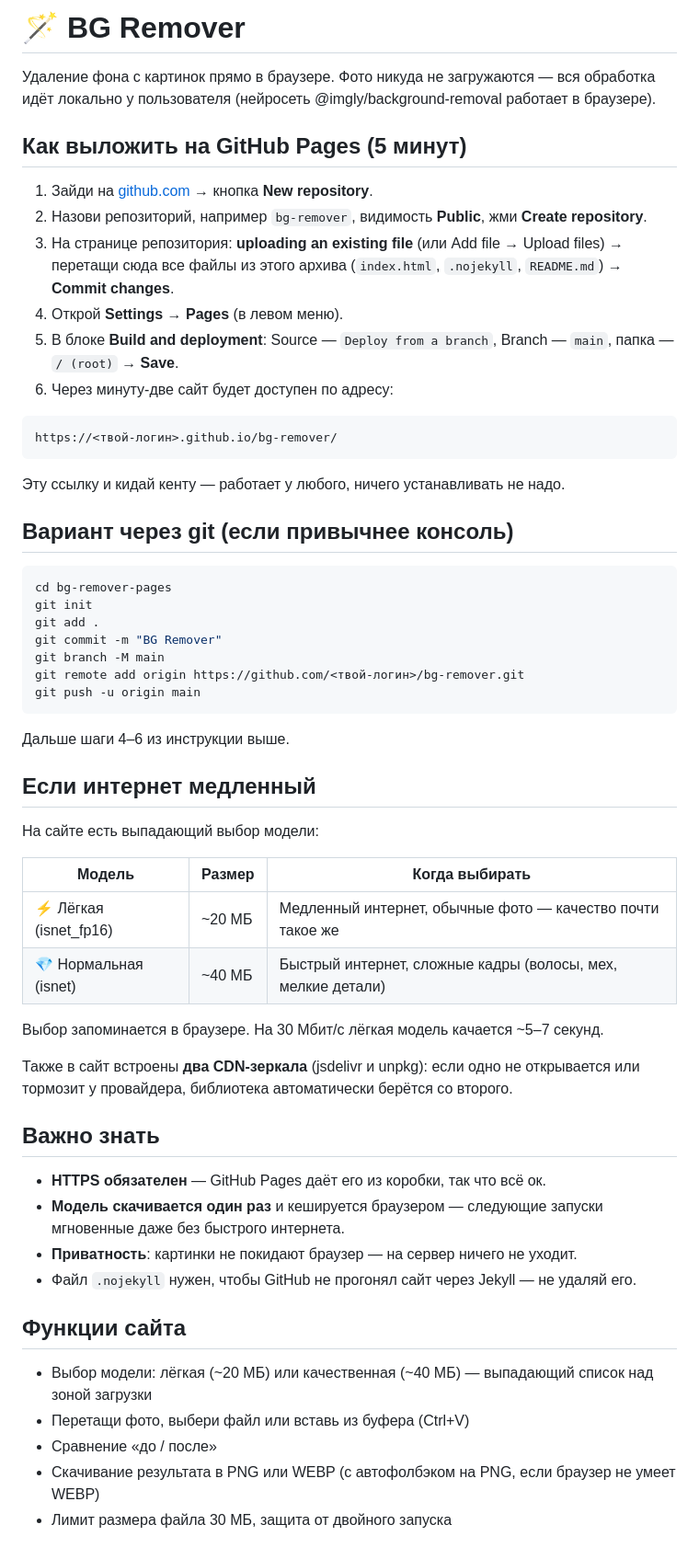
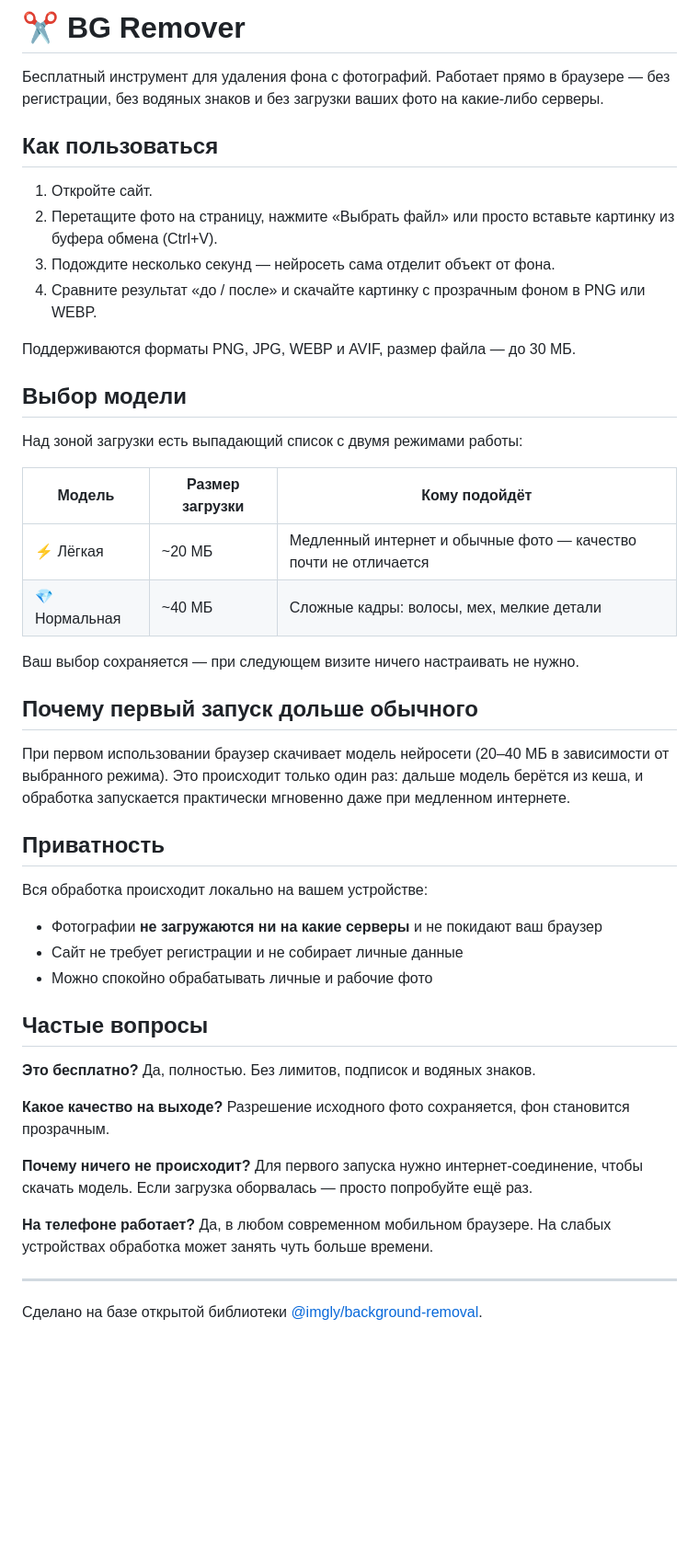
Before and after one commit to youtumba/bg-remover, a Markdown page: README.md, the part around the change. Shown at 92% size. Drawn GitHub-style; blank space fills up the shorter version.

````diff
--- a/README.md
+++ b/README.md
@@ -1,60 +1,53 @@
-# 🪄 BG Remover
+# ✂️ BG Remover
 
-Удаление фона с картинок прямо в браузере. Фото никуда не загружаются — вся обработка идёт локально у пользователя (нейросеть @imgly/background-removal работает в браузере).
+Бесплатный инструмент для удаления фона с фотографий. Работает прямо в браузере — без регистрации, без водяных знаков и без загрузки ваших фото на какие-либо серверы.
 
-## Как выложить на GitHub Pages (5 минут)
+## Как пользоваться
 
-1. Зайди на [github.com](https://github.com) → кнопка **New repository**.
-2. Назови репозиторий, например `bg-remover`, видимость **Public**, жми **Create repository**.
-3. На странице репозитория: **uploading an existing file** (или Add file → Upload files) → перетащи сюда все файлы из этого архива (`index.html`, `.nojekyll`, `README.md`) → **Commit changes**.
-4. Открой **Settings → Pages** (в левом меню).
-5. В блоке **Build and deployment**: Source — `Deploy from a branch`, Branch — `main`, папка — `/ (root)` → **Save**.
-6. Через минуту-две сайт будет доступен по адресу:
+1. Откройте сайт.
+2. Перетащите фото на страницу, нажмите «Выбрать файл» или просто вставьте картинку из буфера обмена (Ctrl+V).
+3. Подождите несколько секунд — нейросеть сама отделит объект от фона.
+4. Сравните результат «до / после» и скачайте картинку с прозрачным фоном в PNG или WEBP.
 
-```
-https://<твой-логин>.github.io/bg-remover/
-```
+Поддерживаются форматы PNG, JPG, WEBP и AVIF, размер файла — до 30 МБ.
 
-Эту ссылку и кидай кенту — работает у любого, ничего устанавливать не надо.
+## Выбор модели
 
-## Вариант через git (если привычнее консоль)
+Над зоной загрузки есть выпадающий список с двумя режимами работы:
 
-```bash
-cd bg-remover-pages
-git init
-git add .
-git commit -m "BG Remover"
-git branch -M main
-git remote add origin https://github.com/<твой-логин>/bg-remover.git
-git push -u origin main
-```
+| Модель | Размер загрузки | Кому подойдёт |
+| --- | --- | --- |
+| ⚡ Лёгкая | ~20 МБ | Медленный интернет и обычные фото — качество почти не отличается |
+| 💎 Нормальная | ~40 МБ | Сложные кадры: волосы, мех, мелкие детали |
 
-Дальше шаги 4–6 из инструкции выше.
+Ваш выбор сохраняется — при следующем визите ничего настраивать не нужно.
 
-## Если интернет медленный
+## Почему первый запуск дольше обычного
 
-На сайте есть выпадающий выбор модели:
+При первом использовании браузер скачивает модель нейросети (20–40 МБ в зависимости от выбранного режима). Это происходит только один раз: дальше модель берётся из кеша, и обработка запускается практически мгновенно даже при медленном интернете.
 
-| Модель | Размер | Когда выбирать |
-| --- | --- | --- |
-| ⚡ Лёгкая (isnet_fp16) | ~20 МБ | Медленный интернет, обычные фото — качество почти такое же |
-| 💎 Нормальная (isnet) | ~40 МБ | Быстрый интернет, сложные кадры (волосы, мех, мелкие детали) |
+## Приватность
 
-Выбор запоминается в браузере. На 30 Мбит/с лёгкая модель качается ~5–7 секунд.
+Вся обработка происходит локально на вашем устройстве:
 
-Также в сайт встроены **два CDN-зеркала** (jsdelivr и unpkg): если одно не открывается или тормозит у провайдера, библиотека автоматически берётся со второго.
+- Фотографии **не загружаются ни на какие серверы** и не покидают ваш браузер
+- Сайт не требует регистрации и не собирает личные данные
+- Можно спокойно обрабатывать личные и рабочие фото
 
-## Важно знать
+## Частые вопросы
 
-- **HTTPS обязателен** — GitHub Pages даёт его из коробки, так что всё ок.
-- **Модель скачивается один раз** и кешируется браузером — следующие запуски мгновенные даже без быстрого интернета.
-- **Приватность**: картинки не покидают браузер — на сервер ничего не уходит.
-- Файл `.nojekyll` нужен, чтобы GitHub не прогонял сайт через Jekyll — не удаляй его.
+**Это бесплатно?**
+Да, полностью. Без лимитов, подписок и водяных знаков.
 
-## Функции сайта
+**Какое качество на выходе?**
+Разрешение исходного фото сохраняется, фон становится прозрачным.
 
-- Выбор модели: лёгкая (~20 МБ) или качественная (~40 МБ) — выпадающий список над зоной загрузки
-- Перетащи фото, выбери файл или вставь из буфера (Ctrl+V)
-- Сравнение «до / после»
-- Скачивание результата в PNG или WEBP (с автофолбэком на PNG, если браузер не умеет WEBP)
-- Лимит размера файла 30 МБ, защита от двойного запуска
+**Почему ничего не происходит?**
+Для первого запуска нужно интернет-соединение, чтобы скачать модель. Если загрузка оборвалась — просто попробуйте ещё раз.
+
+**На телефоне работает?**
+Да, в любом современном мобильном браузере. На слабых устройствах обработка может занять чуть больше времени.
+
+---
+
+Сделано на базе открытой библиотеки [@imgly/background-removal](https://github.com/imgly/background-removal-js).
````
